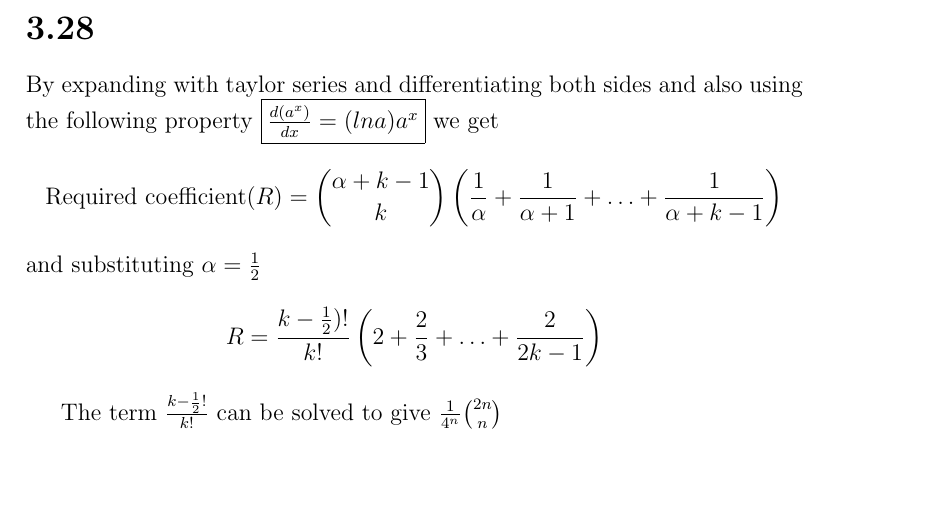
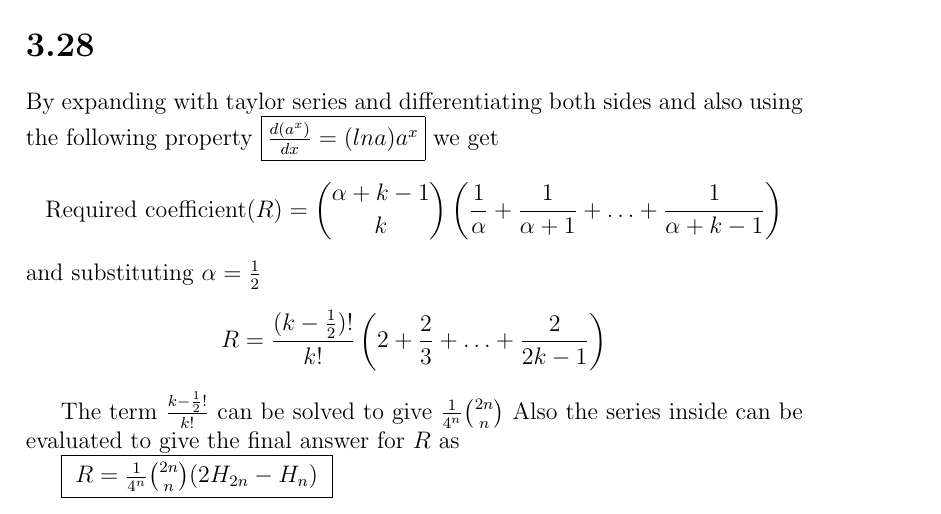
Before and after one commit to niting/ac, a LaTeX document (assign2/assign2.tex): part of page 2 of 2, cut so that both start at the same text, the shorter picture padded with empty space. Compiled offline with pdfLaTeX.

Commit message:
Assignment 2 completed

```diff
--- a/assign2/assign2.tex
+++ b/assign2/assign2.tex
@@ -77,9 +77,16 @@
 	\end{equation*}
 	and substituting $\alpha = \frac{1}{2}$
 	\begin{equation*}
-		R = \frac{k-\frac{1}{2})!}{k!} \left( 2 + \frac{2}{3} + \ldots + \frac{2}{2k-1} \right)
+		R = \frac{(k-\frac{1}{2})!}{k!} \left( 2 + \frac{2}{3} + \ldots + \frac{2}{2k-1} \right)
 	\end{equation*}
 
 	The term $\frac{k-\frac{1}{2}!}{k!}$ can be solved to give $\frac{1}{4^n}\binom{2n}{n}$
+	Also the series inside can be evaluated to give the final answer for $R$ as
+
+	\fbox{
+		$
+			R = \frac{1}{4^n} \binom{2n}{n} (2H_{2n} - H_n)
+		$
+	}
 
 \end{document}
```
Also changed, not shown: assign2/assign2.pdf, 1 other file.
